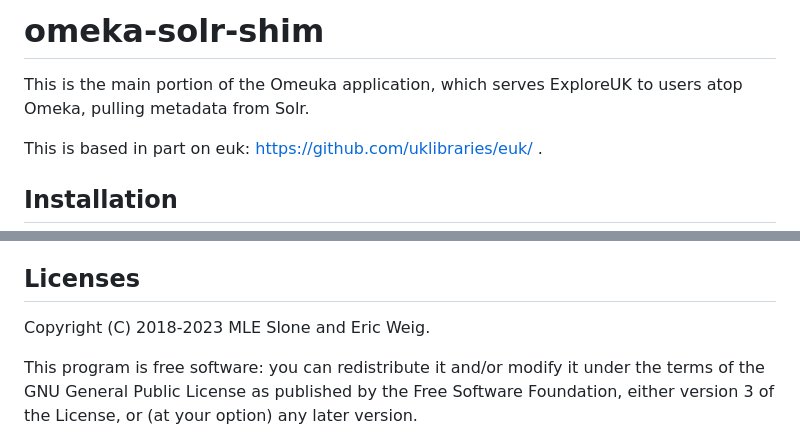
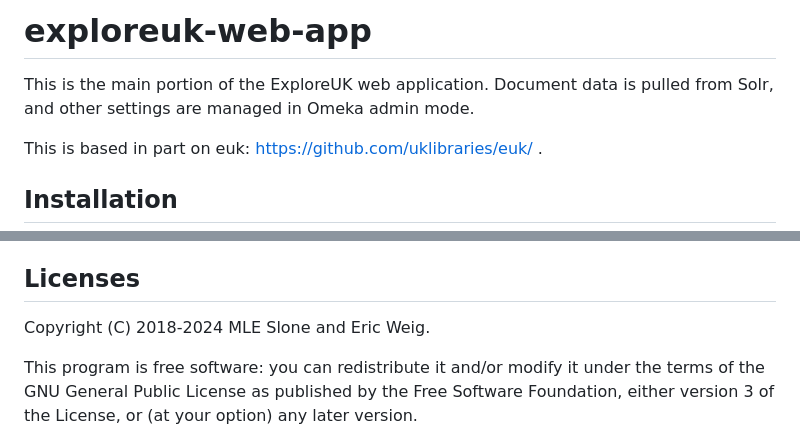
Before and after one commit to uklibraries/exploreuk-web-app, a Markdown page: README.md, 2 parts joined by grey strips. Drawn GitHub-style.

Commit message:
Improve description of application.

```diff
--- a/README.md
+++ b/README.md
@@ -1,8 +1,9 @@
-omeka-solr-shim
-===============
+exploreuk-web-app
+=================
 
-This is the main portion of the Omeuka application, which serves
-ExploreUK to users atop Omeka, pulling metadata from Solr.
+This is the main portion of the ExploreUK web application. Document
+data is pulled from Solr, and other settings are managed in Omeka
+admin mode.
 
 This is based in part on euk: https://github.com/uklibraries/euk/ .
 
@@ -65,7 +66,7 @@ programs are required:
 Licenses
 --------
 
-Copyright (C) 2018-2023 MLE Slone and Eric Weig.
+Copyright (C) 2018-2024 MLE Slone and Eric Weig.
 
 This program is free software: you can redistribute it and/or modify
 it under the terms of the GNU General Public License as published by
```
